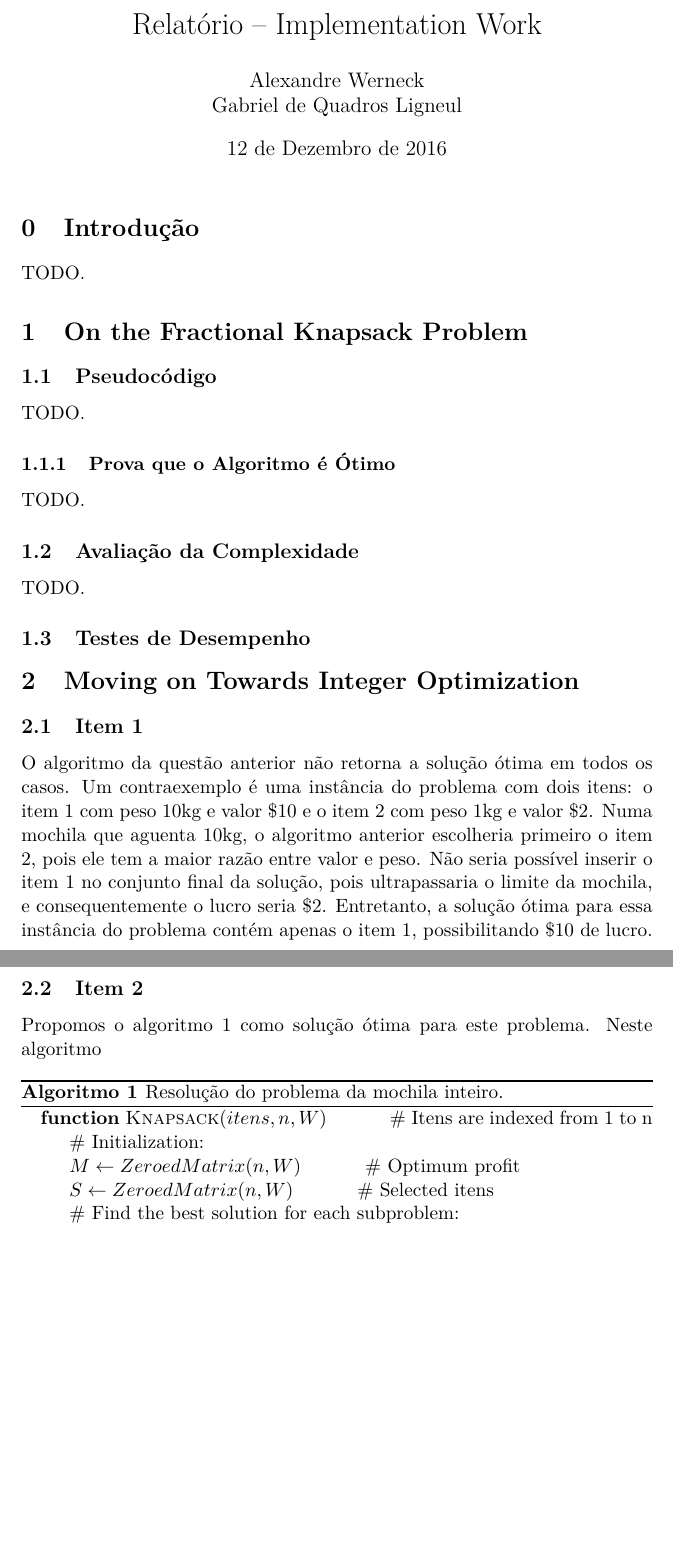
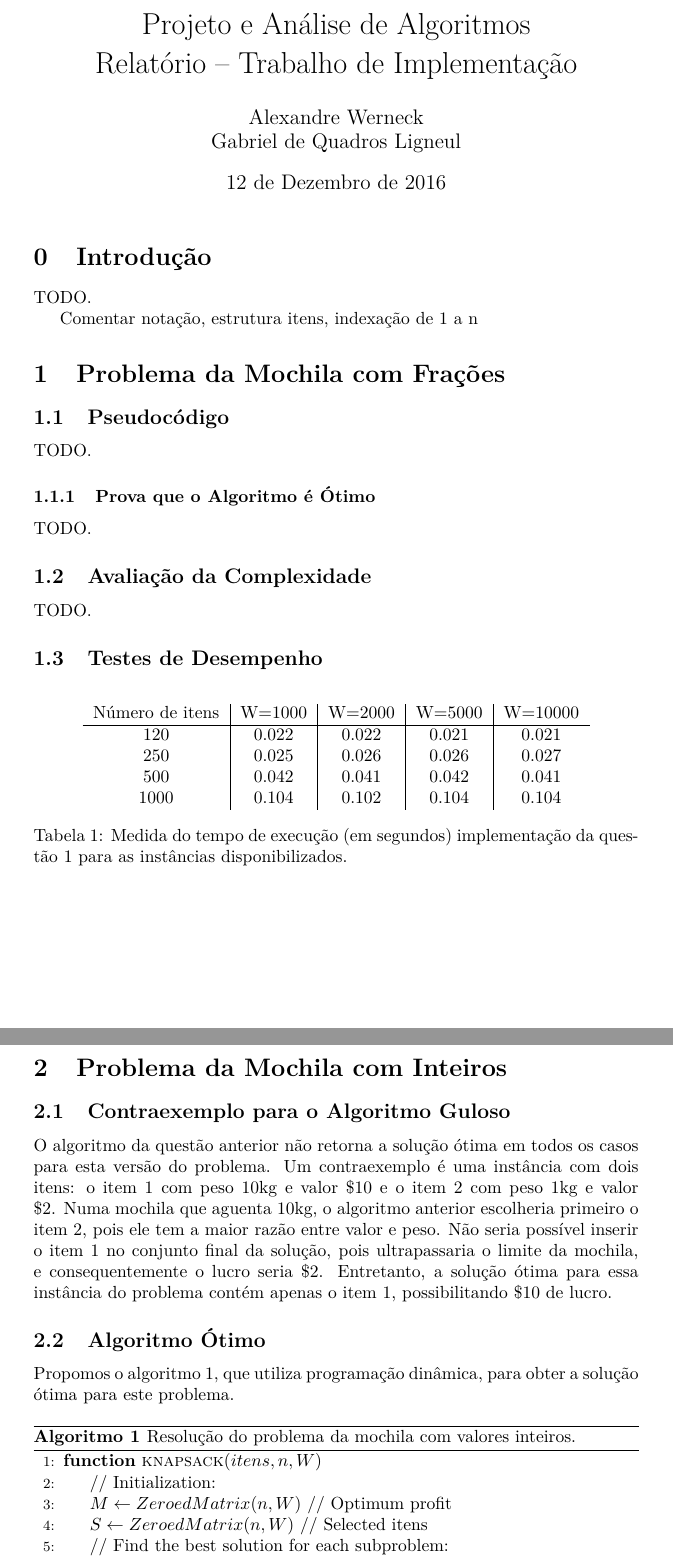
Before and after one commit to xanwerneck/paa, a LaTeX document (relatorio/main.tex): two parts of pages 1 and 2 of 3, joined at a grey line, cut at the place of the change, the shorter picture padded with empty space. Compiled offline with pdfLaTeX.

Commit message:
Terminada questão 2 do relatório

```diff
--- a/relatorio/main.tex
+++ b/relatorio/main.tex
@@ -1,4 +1,4 @@
-\documentclass[a4paper, 11pt]{article}
+\documentclass[a4paper]{article}
 
 \usepackage[utf8]{inputenc}
 \usepackage[brazil]{babel}
@@ -21,7 +21,14 @@
 \renewcommand{\ALG@name}{Algoritmo}
 \makeatother
 
-\title{Relatório -- Implementation Work}
+\algtext*{EndFor}
+\algtext*{EndIf}
+\algtext*{EndWhile}
+\algtext*{EndFunction}
+\algrenewcommand{\algorithmiccomment}[1]{// #1}
+\newcommand{\algsection}[2]{(linha \ref{alg:#1:#2:start} à \ref{alg:#1:#2:end})}
+
+\title{Projeto e Análise de Algoritmos\\Relatório -- Trabalho de Implementação}
 \author{Alexandre Werneck\\Gabriel de Quadros Ligneul}
 \date{12 de Dezembro de 2016}
 
@@ -34,8 +41,10 @@
 
 TODO.
 
+Comentar notação, estrutura itens, indexação de 1 a n
+
 %-------------------------------------------------------------------------------
-\section{On the Fractional Knapsack Problem}
+\section{Problema da Mochila com Frações}
 
 \subsection{Pseudocódigo}
 
@@ -51,29 +60,37 @@ TODO.
 
 \subsection{Testes de Desempenho}
 
+\begin{table}[H]
+\centering
+\begin{tabular}{c|c|c|c|c}
+Número de itens & W=1000 & W=2000 & W=5000 & W=10000 \\
+\hline
+120 & 0.022 & 0.022 & 0.021 & 0.021 \\
+250 & 0.025 & 0.026 & 0.026 & 0.027 \\
+500 & 0.042 & 0.041 & 0.042 & 0.041 \\
+1000 & 0.104 & 0.102 & 0.104 & 0.104 \\
+\end{tabular}
+\caption{Medida do tempo de execução (em segundos) implementação da questão 1 para as instâncias disponibilizados.}
+\label{tab:q1:bench}
+\end{table}
+
 %-------------------------------------------------------------------------------
-\section{Moving on Towards Integer Optimization}
+\section{Problema da Mochila com Inteiros}
 
-\subsection{Item 1}
+\subsection{Contraexemplo para o Algoritmo Guloso}
 
-O algoritmo da questão anterior não retorna a solução ótima em todos os casos. Um contraexemplo é uma instância do problema com dois itens: o item 1 com peso 10kg e valor \$10 e o item 2 com peso 1kg e valor \$2. Numa mochila que aguenta 10kg, o algoritmo anterior escolheria primeiro o item 2, pois ele tem a maior razão entre valor e peso. Não seria possível inserir o item 1 no conjunto final da solução, pois ultrapassaria o limite da mochila, e consequentemente o lucro seria \$2. Entretanto, a solução ótima para essa instância do problema contém apenas o item 1, possibilitando \$10 de lucro.
+O algoritmo da questão anterior não retorna a solução ótima em todos os casos para esta versão do problema. Um contraexemplo é uma instância com dois itens: o item 1 com peso 10kg e valor \$10 e o item 2 com peso 1kg e valor \$2. Numa mochila que aguenta 10kg, o algoritmo anterior escolheria primeiro o item 2, pois ele tem a maior razão entre valor e peso. Não seria possível inserir o item 1 no conjunto final da solução, pois ultrapassaria o limite da mochila, e consequentemente o lucro seria \$2. Entretanto, a solução ótima para essa instância do problema contém apenas o item 1, possibilitando \$10 de lucro.
 
-\subsection{Item 2}
+\subsection{Algoritmo Ótimo}
 
-\iffalse
-If the greedy algorithm does not guarantee optimality, provide an alternative optimal
-algorithm and analyze its computational complexity.
-\fi
+Propomos o algoritmo \ref{alg:q2}, que utiliza programação dinâmica, para obter a solução ótima para este problema.
 
-Propomos o algoritmo \ref{alg:q2} como solução ótima para este problema. Neste algoritmo
-
-\begin{algorithm}
-\begin{algorithmic}
-  \algrenewcommand{\algorithmiccomment}[1]{\hskip3em\# #1}
-  \Function{Knapsack}{$itens, n, W$} \Comment{Itens are indexed from 1 to n}
-    \State \# Initialization:
+\begin{algorithm}[H]
+\begin{algorithmic}[1]
+  \Function{knapsack}{$itens, n, W$}
+    \State \Comment{Initialization:} \label{alg:q2:init:start}
     \State $M \gets ZeroedMatrix(n, W)$ \Comment{Optimum profit}
-    \State $S \gets ZeroedMatrix(n, W)$ \Comment{Selected itens}
-    \State \# Find the best solution for each subproblem:
+    \State $S \gets ZeroedMatrix(n, W)$ \Comment{Selected itens} \label{alg:q2:init:end}
+    \State \Comment{Find the best solution for each subproblem:} \label{alg:q2:calcopt:start}
     \For{$i \gets 1, n$}
       \For{$w \gets 1, W$}
@@ -106,31 +124,4 @@ Propomos o algoritmo \ref{alg:q2} como solução ótima para este problema. Nest
-\iffalse
- \And ti > li$}
-function integer_knapsack(itens, n, W)
-  for i in range(1, n + 1): # O(nW)
-    for w in range(W + 1):
-      item_w = itens[i - 1].weight
-      item_v = itens[i - 1].value
-      sack_with_last_item = sack_value[i - 1][w]
-      if item_w > w:
-        sack_value[i][w] = sack_with_last_item
-      else:
-        sack_with_this_item = sack_value[i - 1][w - item_w] + item_v
-        if sack_with_this_item > sack_with_last_item:
-          sack_value[i][w] = sack_with_this_item
-          sack_itens[i][w] = True
-        else:
-          sack_value[i][w] = sack_with_last_item
-  selected_itens = []
-  curr_w = W
-  for i in reversed(range(1, n + 1)): # O(n)
-    item = itens[i - 1]
-    if sack_itens[i][curr_w]:
-      curr_w -= item.weight
-      selected_itens.append(SelectedItem(item, 1))
-  return selected_itens
-\fi
-
-\caption{Resolução do problema da mochila inteiro.}
+\caption{Resolução do problema da mochila com valores inteiros.}
 \label{alg:q2}
 \end{algorithm}
 
```
Also changed, not shown: relatorio/plots/benchquestion2.dat (deleted, +0 -5 lines), relatorio/plots/benchquestion3.dat (deleted, +0 -5 lines), relatorio/plots/q2itens.dat (added, +4 -0 lines), relatorio/plots/q2weight.dat (added, +4 -0 lines), relatorio/Makefile, relatorio/main.tex (79 more changed lines), 8 other files.
